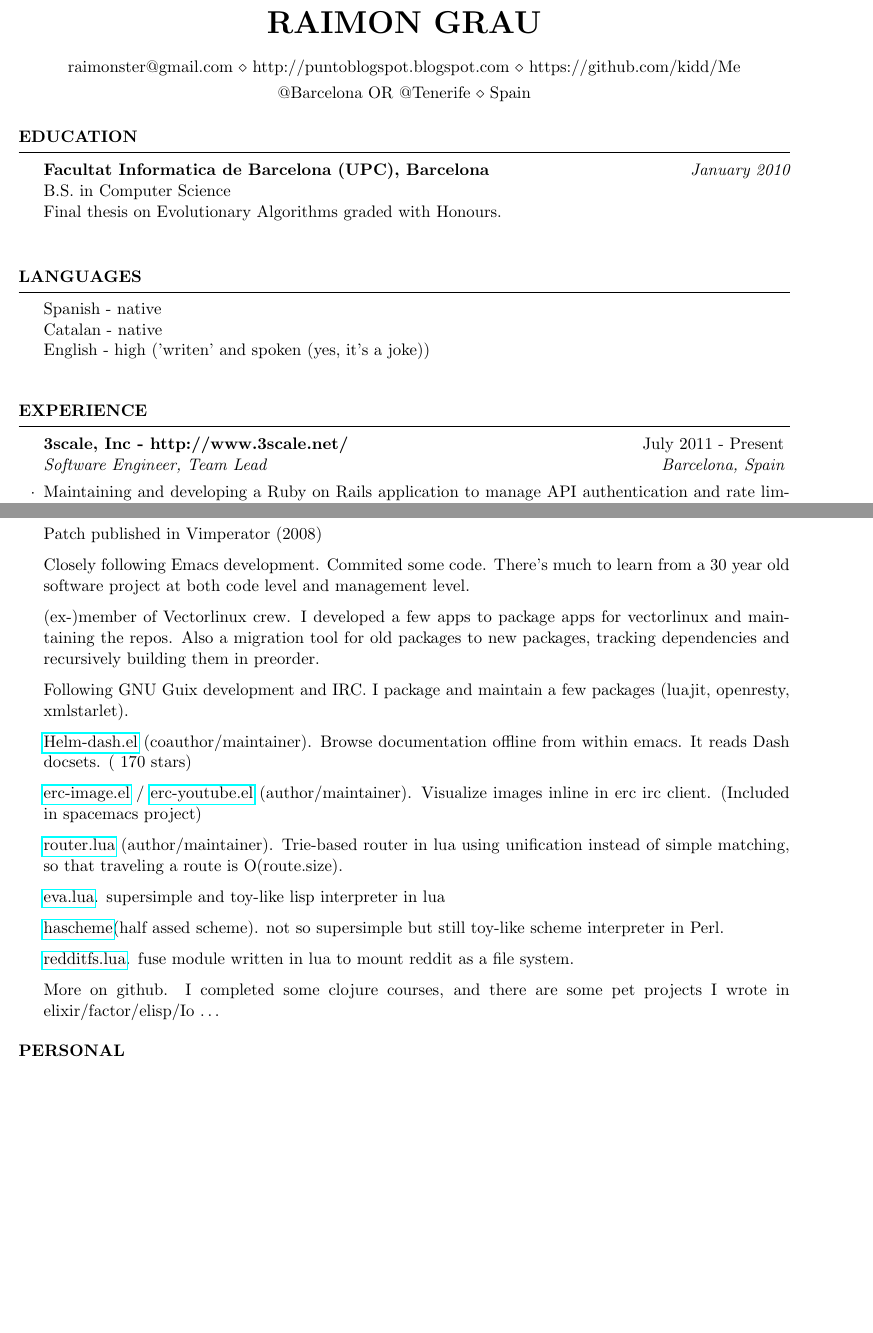
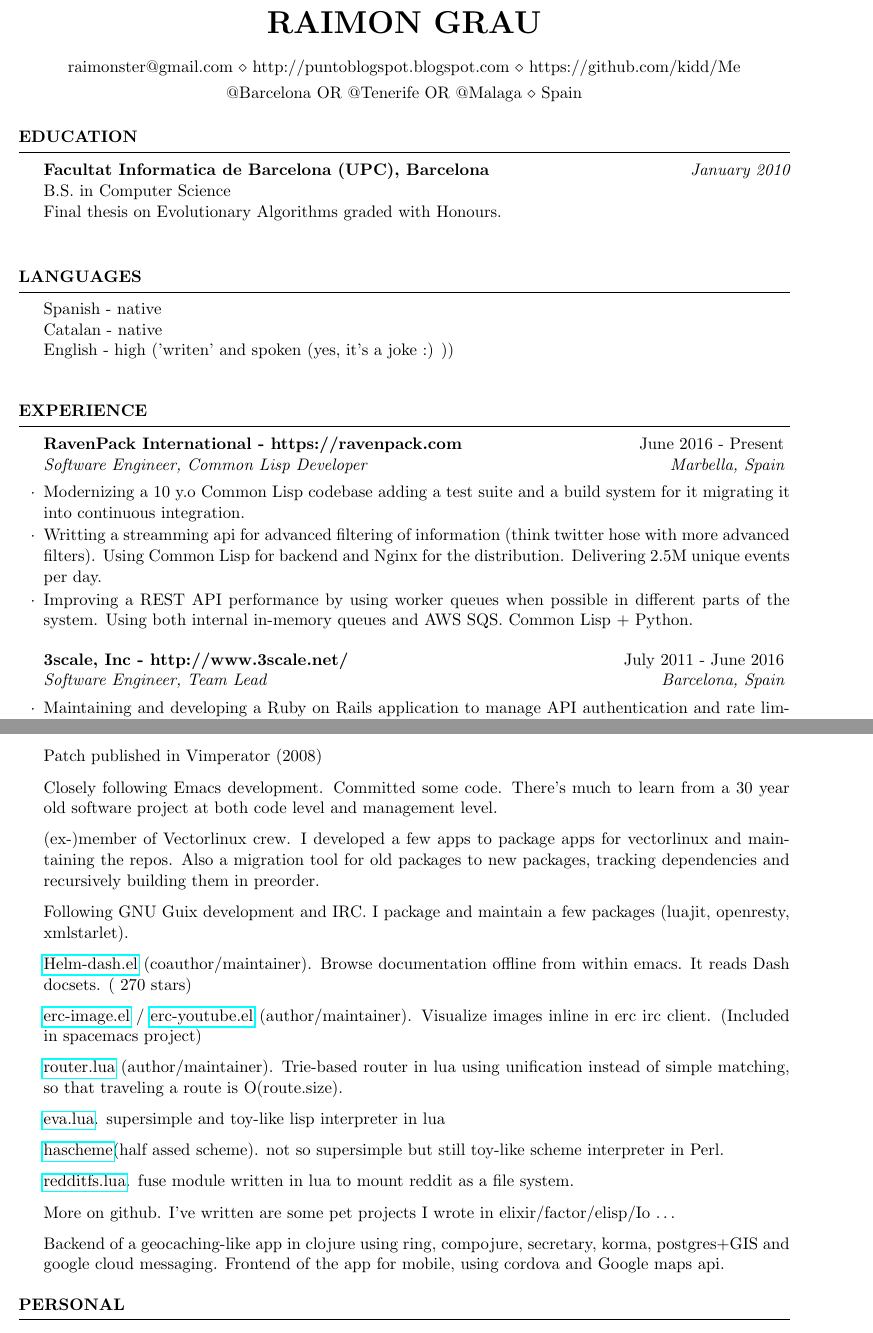
Before and after one commit to kidd/Me, a LaTeX CV (cv/other_cv.tex): two parts of pages 1 and 3 of 3 before the commit and two parts of pages 1 and 3 of 4 after it, joined at a grey line, cut so that both start at the same text, the shorter picture padded with empty space. Compiled offline with pdfLaTeX.

Commit message:
Bump version

```diff
--- a/cv/other_cv.tex
+++ b/cv/other_cv.tex
@@ -6,7 +6,7 @@
 \name{Raimon Grau} % Your name
 \address{ raimonster@gmail.com \\ http://puntoblogspot.blogspot.com \\ https://github.com/kidd/Me }
 
-\address{@Barcelona OR @Tenerife \\ Spain} % Your address
+\address{@Barcelona OR @Tenerife OR @Malaga \\ Spain} % Your address
 %% \address{(+34)~$\cdot$~696809713 \\ raimonster@gmail.com} % Your phone number and email
 
 \begin{document}
@@ -25,15 +25,28 @@ Final thesis on Evolutionary Algorithms graded with Honours. \smallskip \\
 \begin{rSection}{Languages}
 Spanish - native\\
 Catalan - native\\
-English - high ('writen' and spoken (yes, it's a joke))\\
+English - high ('writen' and spoken (yes, it's a joke :) ))\\
 \end{rSection}
 %----------------------------------------------------------------------------------------
 %	WORK EXPERIENCE SECTION
 %----------------------------------------------------------------------------------------
 
 \begin{rSection}{Experience}
+\begin{rSubsection}{RavenPack International - https://ravenpack.com}{June 2016  - Present}{Software Engineer, Common Lisp Developer}{Marbella, Spain}
+\item Modernizing a 10 y.o Common Lisp codebase adding a test suite
+  and a build system for it migrating it into continuous
+  integration.
+\item Writting a streamming api for advanced filtering of information
+  (think twitter hose with more advanced filters). Using Common Lisp
+  for backend and Nginx for the distribution.  Delivering 2.5M unique
+  events per day.
+\item Improving a REST API performance by using worker queues when
+  possible in different parts of the system. Using both internal
+  in-memory queues and AWS SQS. Common Lisp + Python.
 
-\begin{rSubsection}{3scale, Inc - http://www.3scale.net/}{July 2011 - Present}{Software Engineer, Team Lead}{Barcelona, Spain}
+\end{rSubsection}
+
+\begin{rSubsection}{3scale, Inc - http://www.3scale.net/}{July 2011 - June 2016}{Software Engineer, Team Lead}{Barcelona, Spain}
 \item Maintaining and developing a Ruby on Rails application to manage
   API authentication and rate limitings. Team lead since 2014.
 \item Develop a code generator to create Nginx Lua configurations from
@@ -142,7 +161,7 @@ English - high ('writen' and spoken (yes, it's a joke))\\
 \item Member of Barcelona Perl Mongers.
 \item Member of Smalltalk.cat.
 \item Patch published in Vimperator (2008)
-\item Closely following Emacs development. Commited some code. There's
+\item Closely following Emacs development. Committed some code. There's
   much to learn from a 30 year old software project at both code level
   and management level.
 \item (ex-)member of Vectorlinux crew. I developed a few apps to
@@ -153,7 +172,7 @@ English - high ('writen' and spoken (yes, it's a joke))\\
   a few packages (luajit, openresty, xmlstarlet).
 \item \href{https://github.com/areina/helm-dash}{Helm-dash.el}
   (coauthor/maintainer). Browse documentation offline from within
-  emacs. It reads Dash docsets. (~170 stars)
+  emacs. It reads Dash docsets. (~270 stars)
 \item
   \href{https://github.com/kidd/erc-image.el}{erc-image.el} /
   \href{https://github.com/kidd/erc-youtube.el}{erc-youtube.el}
@@ -170,8 +189,12 @@ English - high ('writen' and spoken (yes, it's a joke))\\
   Perl.
 \item \href{https://github.com/kidd/redditfs.lua}{redditfs.lua}. fuse
   module written in lua to mount reddit as a file system.
-\item More on github. I completed some clojure courses, and there
-  are some pet projects I wrote in elixir/factor/elisp/Io \ldots
+\item More on github. I've written are some pet projects I wrote in
+  elixir/factor/elisp/Io \ldots
+\item Backend of a geocaching-like app in clojure using ring,
+  compojure, secretary, korma, postgres+GIS and google cloud
+  messaging. Frontend of the app for mobile, using cordova and Google
+  maps api.
 
 \end{rSection}
 
```
Also changed, not shown: cv/raimon_grau_cv.pdf, readme.md, cv/other_cv.tex (47 more changed lines).
